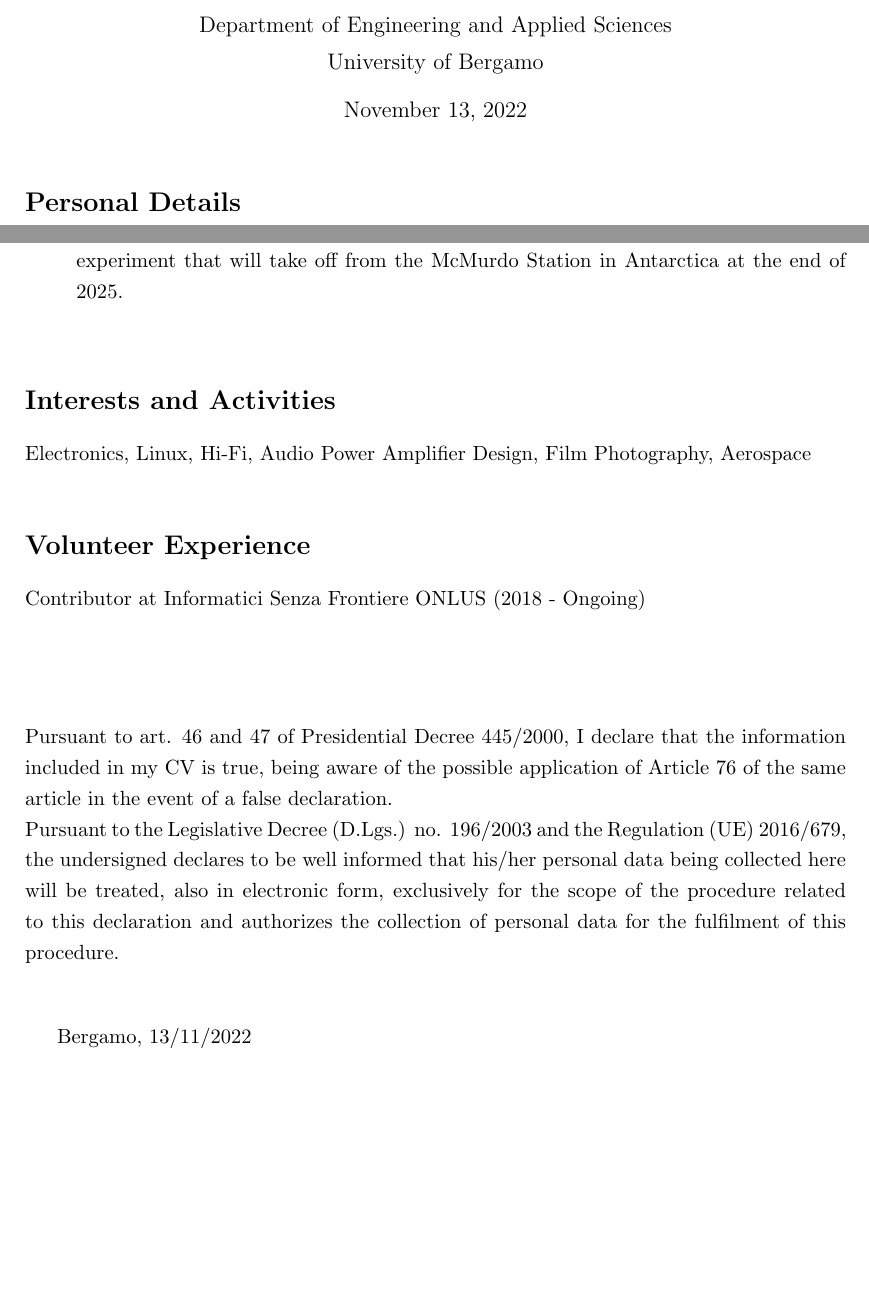
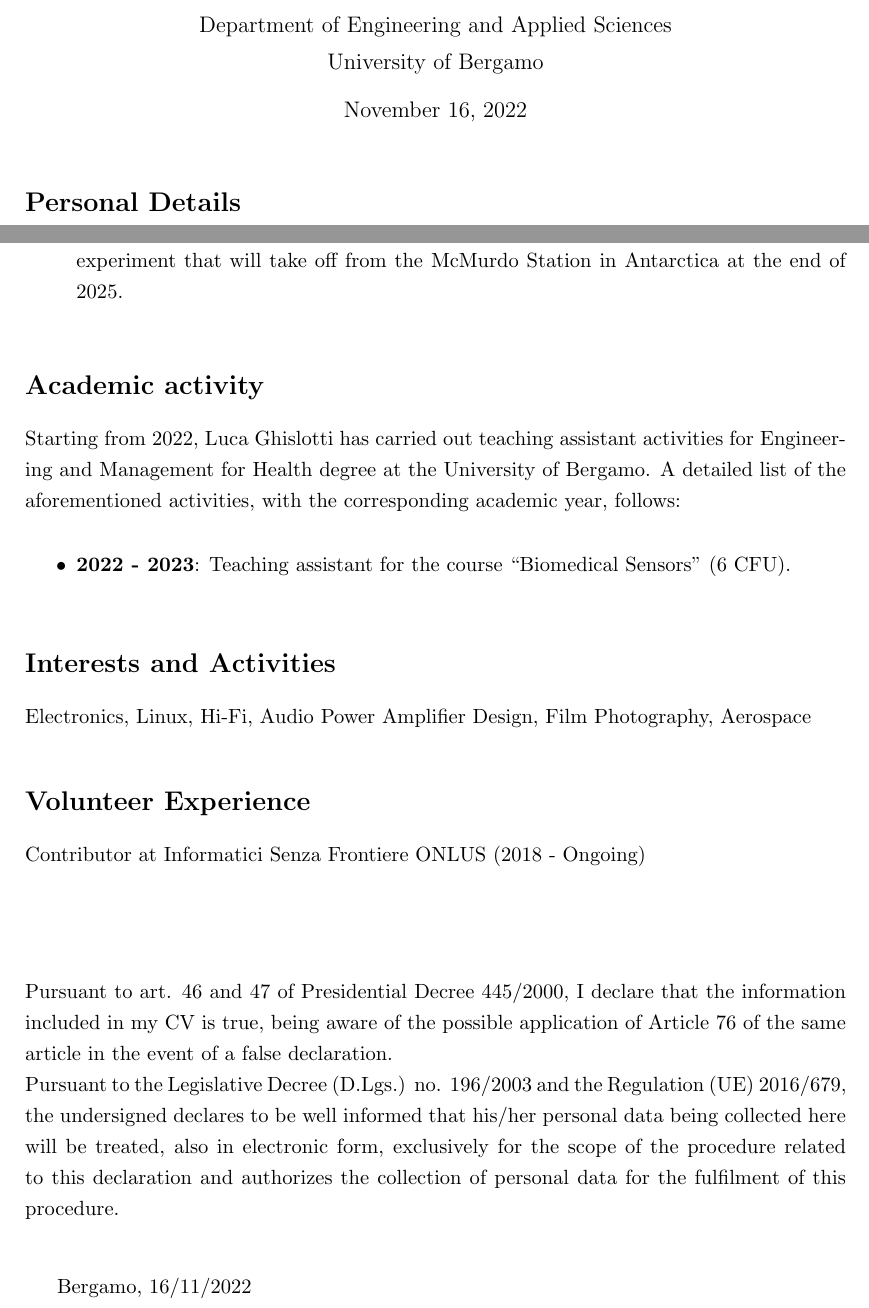
Before and after one commit to lucaghislo/scientific_academic_curriculum, a LaTeX document (main.tex): two parts of pages 1 and 5 of 5, joined at a grey line, cut so that both start at the same text, the shorter picture padded with empty space. Compiled offline with pdfLaTeX.

Commit message:
Updated CV

```diff
--- a/main.tex
+++ b/main.tex
@@ -28,7 +28,7 @@
 
 \onehalfspacing
 \author{\vspace{0.2cm}\begin{huge}Luca Ghislotti\end{huge}\\\vspace{0.1cm} Department of Engineering and Applied Sciences\\University of Bergamo}
-\date{November 13, 2022}
+\date{November 16, 2022}
 
 \begin{document}
 \maketitle
@@ -176,6 +176,16 @@ The research activity to date encompasses the following:
 \end{enumerate}
 
 \bigskip
+\section*{Academic activity}
+Starting from 2022, Luca Ghislotti has carried out teaching assistant activities for Engineering and Management for Health degree at the University of Bergamo. A detailed list of the aforementioned activities, with the corresponding academic year, follows:\\
+
+\vspace{-0.5em}
+\begin{itemize}
+	\item \textbf{2022 - 2023}: Teaching assistant for the course “Biomedical Sensors” (6 CFU).
+\end{itemize}
+
+
+\bigskip
 \section*{Interests and Activities}
 Electronics, Linux, Hi-Fi,  Audio Power Amplifier Design, Film Photography, Aerospace
 
@@ -189,7 +199,7 @@ Pursuant to art. 46 and 47 of Presidential Decree 445/2000, I declare that the i
 Pursuant to the Legislative Decree (D.Lgs.) no. 196/2003 and the Regulation (UE) 2016/679, the undersigned declares to be well informed that his/her personal data being collected here will be treated, also in electronic form, exclusively for the scope of the procedure related to this declaration and authorizes the collection of personal data for the fulfilment of this procedure.\\
 
 \bigskip
-Bergamo, 13/11/2022
+Bergamo, 16/11/2022
 \vspace{1cm}
 % firma
 
```
Also changed, not shown: main.pdf, 2 other files.
